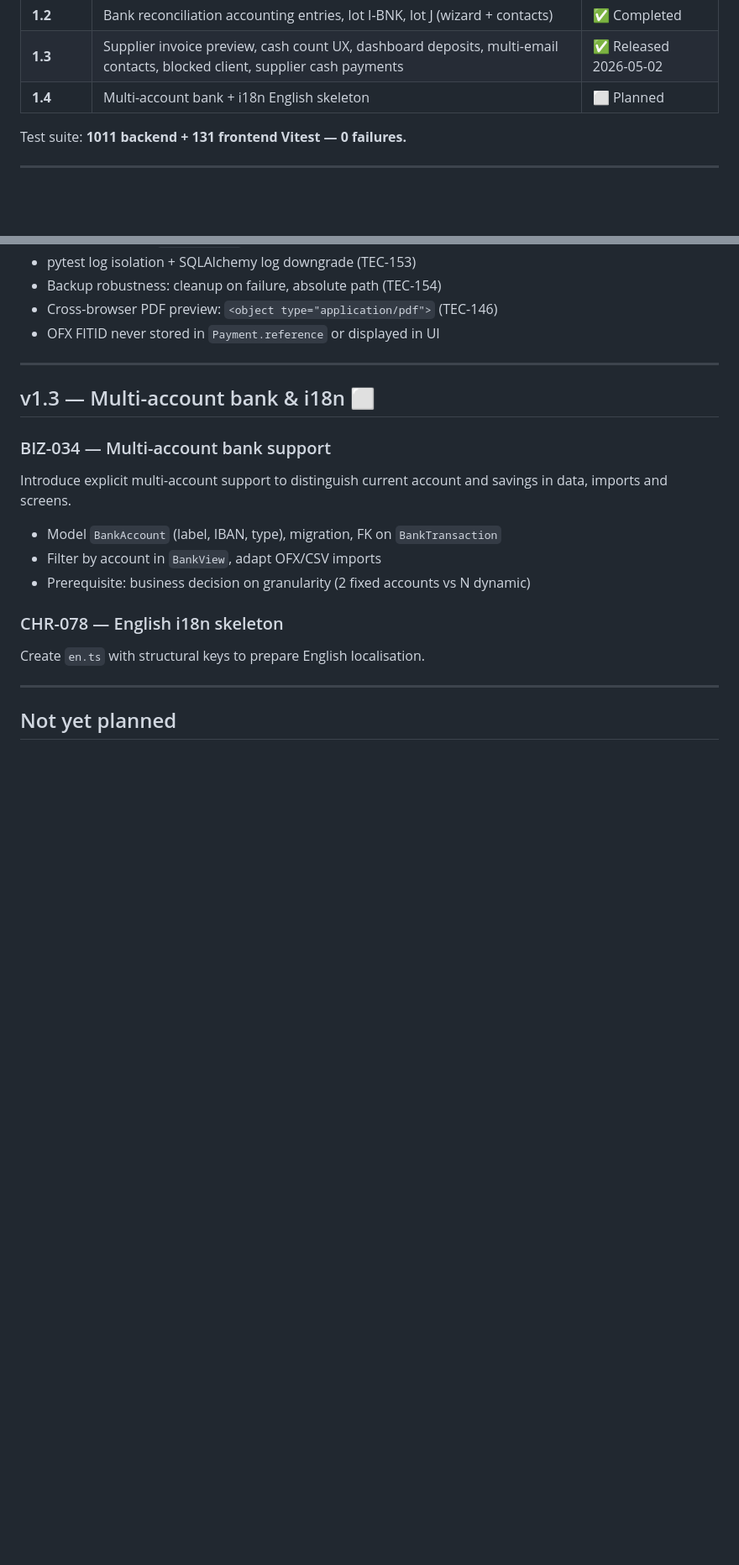
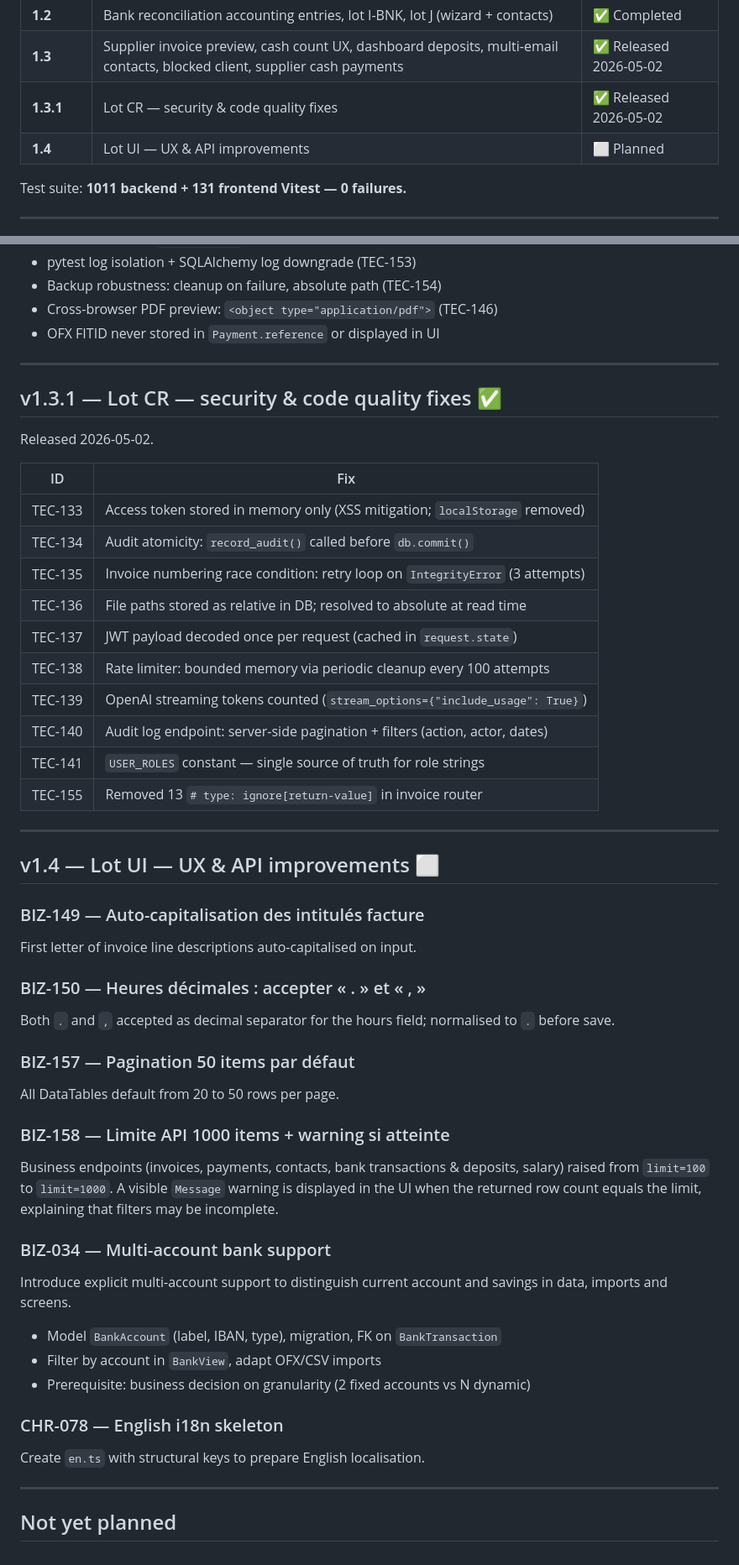
Before and after one commit to davidp57/solde, a Markdown page: doc/roadmap.md, 2 parts joined by grey strips. Shown at 84% size. Drawn GitHub-style; blank space fills up the shorter version.

Commit message:
docs: stamp v1.3.1 in CHANGELOG and update roadmap (Lot CR released, add v1.4 Lot UI)

```diff
--- a/doc/roadmap.md
+++ b/doc/roadmap.md
@@ -21,7 +21,8 @@
 | **1.1** | Bank deposit workflow + 7 UX improvements | ✅ Completed |
 | **1.2** | Bank reconciliation accounting entries, lot I-BNK, lot J (wizard + contacts) | ✅ Completed |
 | **1.3** | Supplier invoice preview, cash count UX, dashboard deposits, multi-email contacts, blocked client, supplier cash payments | ✅ Released 2026-05-02 |
-| **1.4** | Multi-account bank + i18n English skeleton | ⬜ Planned |
+| **1.3.1** | Lot CR — security & code quality fixes | ✅ Released 2026-05-02 |
+| **1.4** | Lot UI — UX & API improvements | ⬜ Planned |
 
 Test suite: **1011 backend + 131 frontend Vitest — 0 failures.**
 
@@ -255,7 +256,42 @@ Preview dialog accessible from the eye icon in the supplier invoice list — key
 
 ---
 
-## v1.3 — Multi-account bank & i18n ⬜
+## v1.3.1 — Lot CR — security & code quality fixes ✅
+
+Released 2026-05-02.
+
+| ID | Fix |
+| --- | --- |
+| TEC-133 | Access token stored in memory only (XSS mitigation; `localStorage` removed) |
+| TEC-134 | Audit atomicity: `record_audit()` called before `db.commit()` |
+| TEC-135 | Invoice numbering race condition: retry loop on `IntegrityError` (3 attempts) |
+| TEC-136 | File paths stored as relative in DB; resolved to absolute at read time |
+| TEC-137 | JWT payload decoded once per request (cached in `request.state`) |
+| TEC-138 | Rate limiter: bounded memory via periodic cleanup every 100 attempts |
+| TEC-139 | OpenAI streaming tokens counted (`stream_options={"include_usage": True}`) |
+| TEC-140 | Audit log endpoint: server-side pagination + filters (action, actor, dates) |
+| TEC-141 | `USER_ROLES` constant — single source of truth for role strings |
+| TEC-155 | Removed 13 `# type: ignore[return-value]` in invoice router |
+
+---
+
+## v1.4 — Lot UI — UX & API improvements ⬜
+
+### BIZ-149 — Auto-capitalisation des intitulés facture
+
+First letter of invoice line descriptions auto-capitalised on input.
+
+### BIZ-150 — Heures décimales : accepter « . » et « , »
+
+Both `.` and `,` accepted as decimal separator for the hours field; normalised to `.` before save.
+
+### BIZ-157 — Pagination 50 items par défaut
+
+All DataTables default from 20 to 50 rows per page.
+
+### BIZ-158 — Limite API 1000 items + warning si atteinte
+
+Business endpoints (invoices, payments, contacts, bank transactions & deposits, salary) raised from `limit=100` to `limit=1000`. A visible `Message` warning is displayed in the UI when the returned row count equals the limit, explaining that filters may be incomplete.
 
 ### BIZ-034 — Multi-account bank support
 
```
Also changed, not shown: other parts of doc/roadmap.md (+1 -1 lines), CHANGELOG.md (+4 -0 lines).
